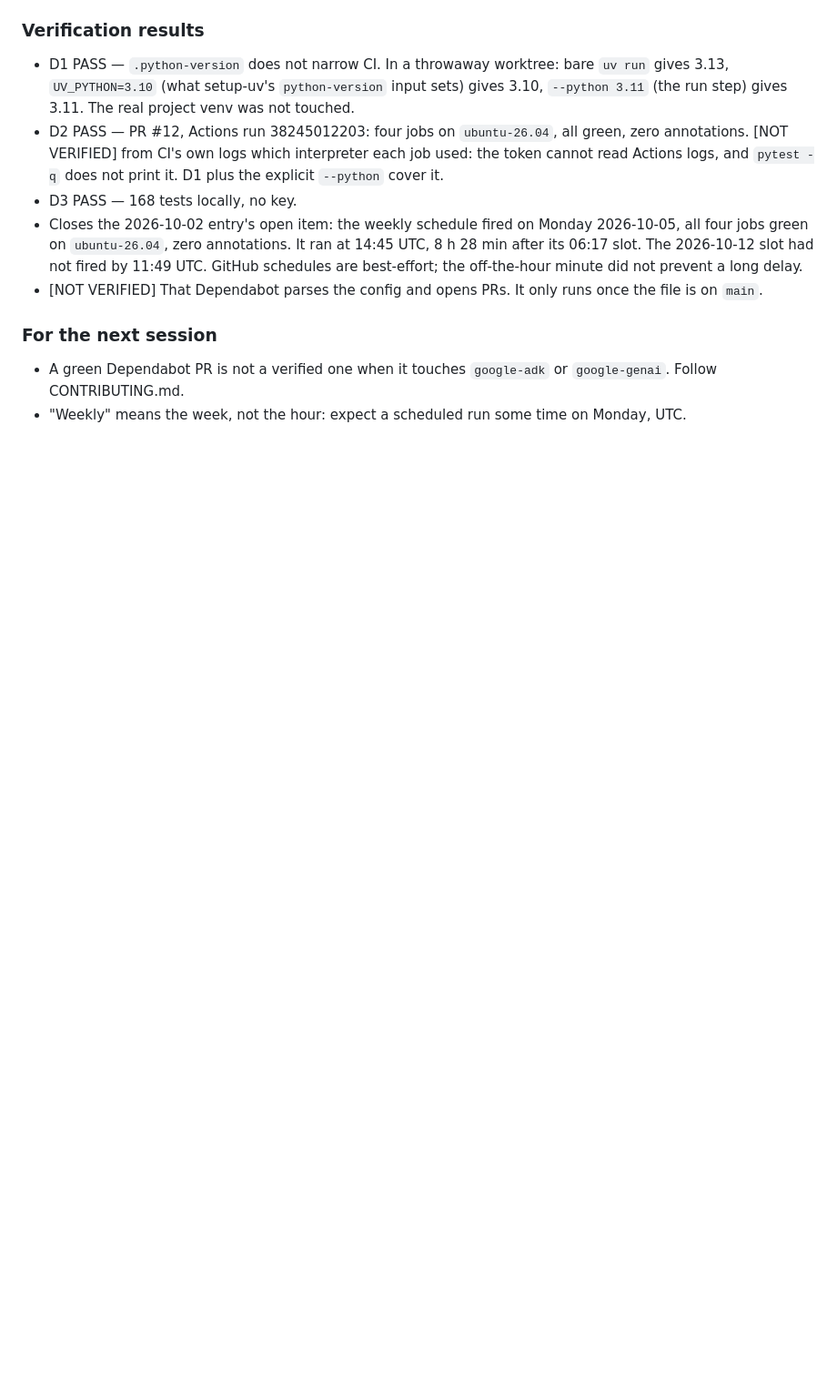
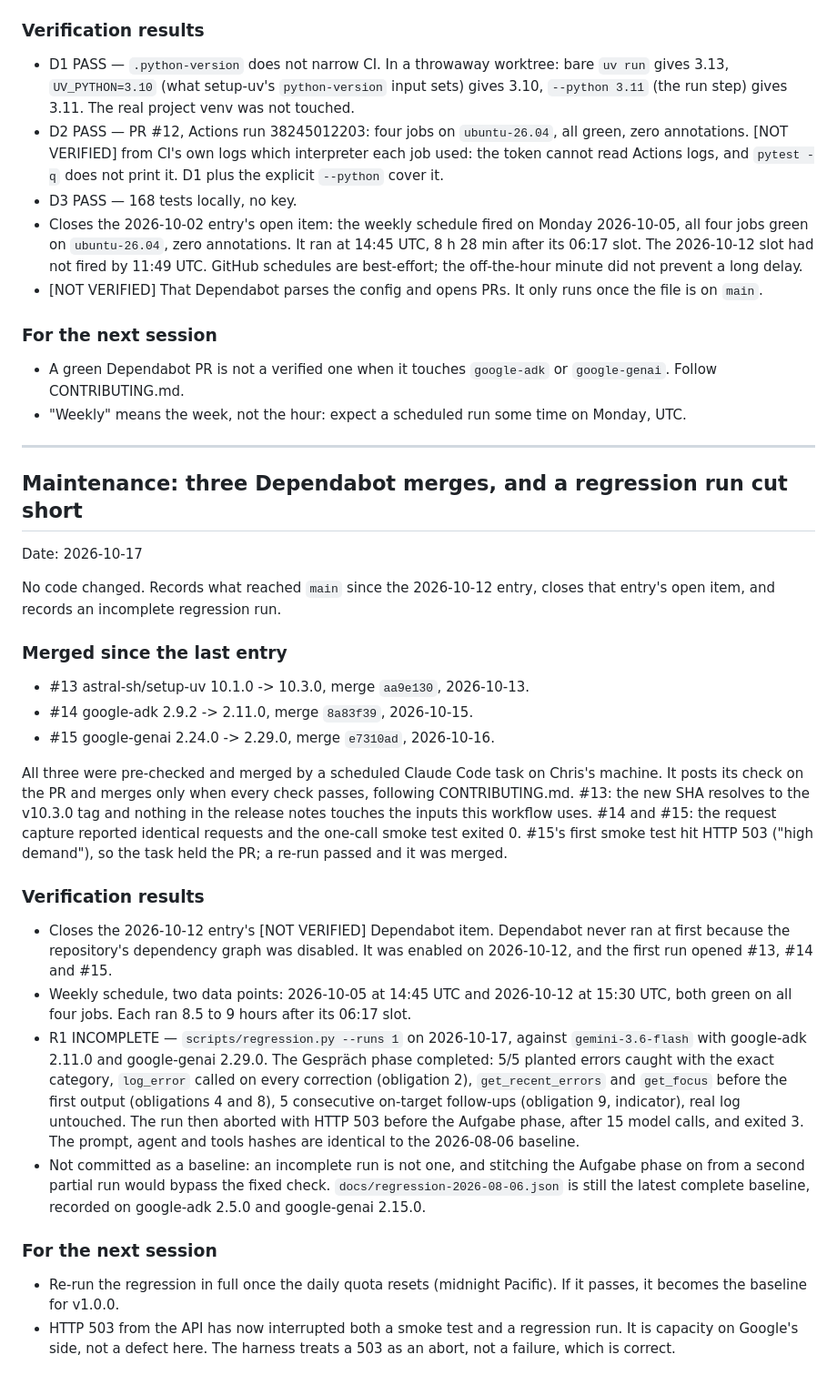
Before and after one commit to ampaduchris/german-b1-tutor, a Markdown page: docs/BUILD-LOG.md, the part around the change. Shown at 91% size. GitHub-like rendering; blank space fills up the shorter version.

Commit message:
Record three Dependabot merges and an incomplete regression run
Brings the build log up to date: #13, #14 and #15 merged since the last entry,
each after the pre-merge check CONTRIBUTING.md requires, and the 2026-10-12
entry's open item closes (Dependabot was blocked by a disabled dependency
graph).

Also records today's regression run as INCOMPLETE rather than as a baseline.
The Gespräch phase passed on the current libraries, then a 503 from the API
stopped the run before the Aufgabe phase.

Co-Authored-By: Claude Opus 5.5 <noreply@anthropic.com>

```diff
--- a/docs/BUILD-LOG.md
+++ b/docs/BUILD-LOG.md
@@ -1440,3 +1440,52 @@ Issue #11, PR #12.
   `google-genai`. Follow CONTRIBUTING.md.
 - "Weekly" means the week, not the hour: expect a scheduled run some time on
   Monday, UTC.
+
+---
+
+## Maintenance: three Dependabot merges, and a regression run cut short
+Date: 2026-10-17
+
+No code changed. Records what reached `main` since the 2026-10-12 entry, closes
+that entry's open item, and records an incomplete regression run.
+
+### Merged since the last entry
+- #13 astral-sh/setup-uv 10.1.0 -> 10.3.0, merge `aa9e130`, 2026-10-13.
+- #14 google-adk 2.9.2 -> 2.11.0, merge `8a83f39`, 2026-10-15.
+- #15 google-genai 2.24.0 -> 2.29.0, merge `e7310ad`, 2026-10-16.
+
+All three were pre-checked and merged by a scheduled Claude Code task on
+Chris's machine. It posts its check on the PR and merges only when every check
+passes, following CONTRIBUTING.md. #13: the new SHA resolves to the v10.3.0 tag
+and nothing in the release notes touches the inputs this workflow uses. #14 and
+#15: the request capture reported identical requests and the one-call smoke
+test exited 0. #15's first smoke test hit HTTP 503 ("high demand"), so the task
+held the PR; a re-run passed and it was merged.
+
+### Verification results
+- Closes the 2026-10-12 entry's [NOT VERIFIED] Dependabot item. Dependabot
+  never ran at first because the repository's dependency graph was disabled.
+  It was enabled on 2026-10-12, and the first run opened #13, #14 and #15.
+- Weekly schedule, two data points: 2026-10-05 at 14:45 UTC and 2026-10-12 at
+  15:30 UTC, both green on all four jobs. Each ran 8.5 to 9 hours after its
+  06:17 slot.
+- R1 INCOMPLETE — `scripts/regression.py --runs 1` on 2026-10-17, against
+  `gemini-3.6-flash` with google-adk 2.11.0 and google-genai 2.29.0. The
+  Gespräch phase completed: 5/5 planted errors caught with the exact category,
+  `log_error` called on every correction (obligation 2), `get_recent_errors`
+  and `get_focus` before the first output (obligations 4 and 8), 5 consecutive
+  on-target follow-ups (obligation 9, indicator), real log untouched. The run
+  then aborted with HTTP 503 before the Aufgabe phase, after 15 model calls,
+  and exited 3. The prompt, agent and tools hashes are identical to the
+  2026-08-06 baseline.
+- Not committed as a baseline: an incomplete run is not one, and stitching the
+  Aufgabe phase on from a second partial run would bypass the fixed check.
+  `docs/regression-2026-08-06.json` is still the latest complete baseline,
+  recorded on google-adk 2.5.0 and google-genai 2.15.0.
+
+### For the next session
+- Re-run the regression in full once the daily quota resets (midnight Pacific).
+  If it passes, it becomes the baseline for v1.0.0.
+- HTTP 503 from the API has now interrupted both a smoke test and a regression
+  run. It is capacity on Google's side, not a defect here. The harness treats a
+  503 as an abort, not a failure, which is correct.
```
